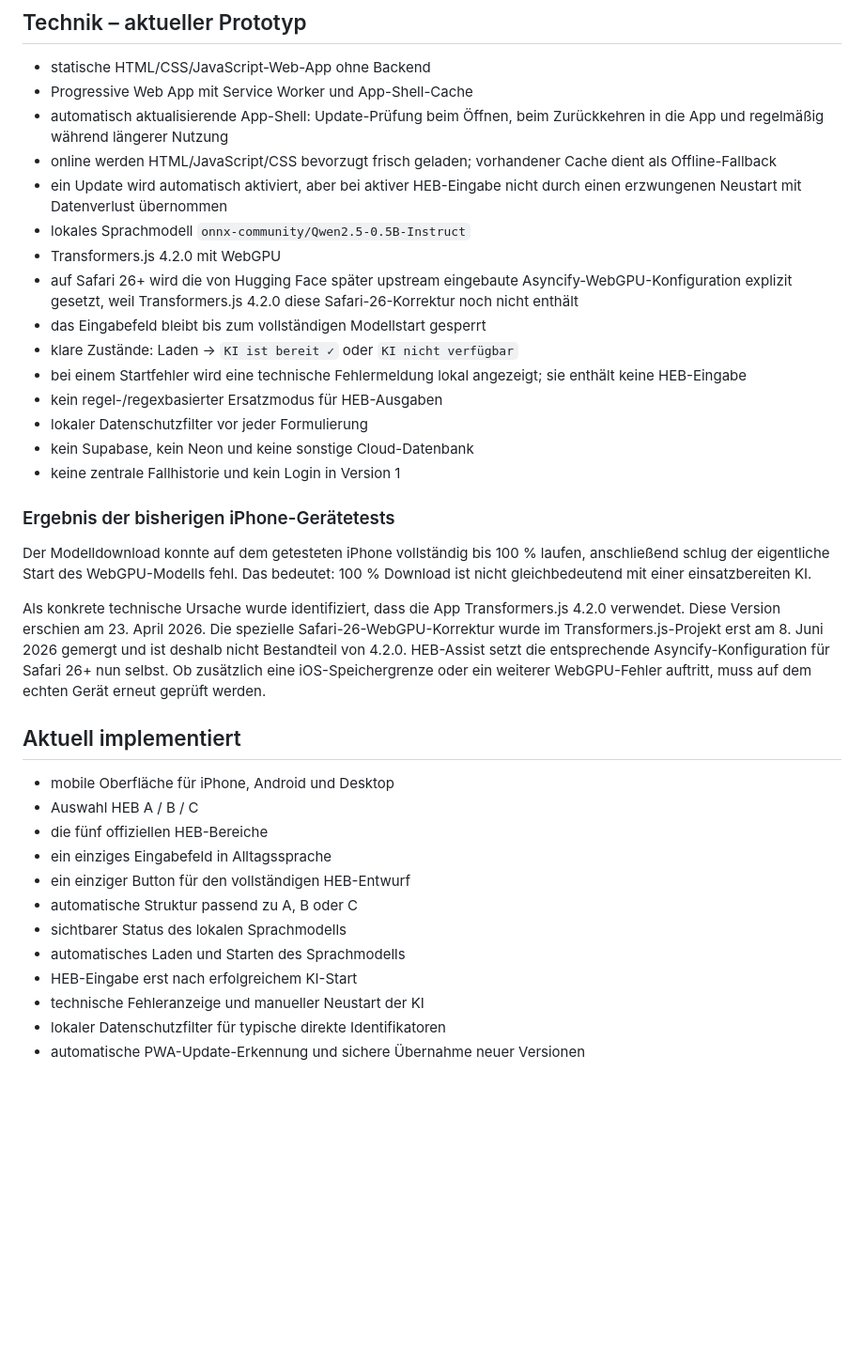
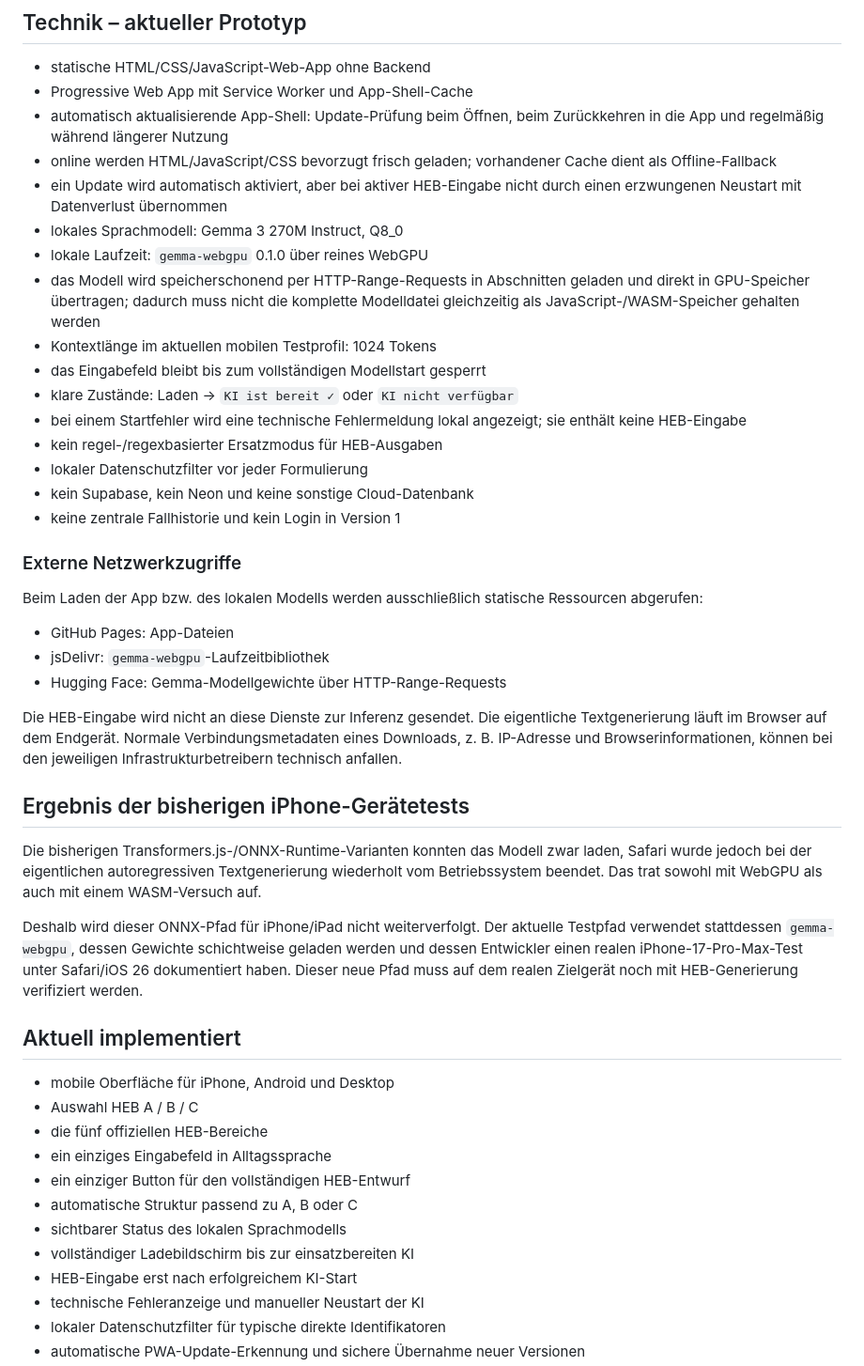
Before and after one commit to ys2mm422yb-max/HEB-Assist, a Markdown page: README.md, the part around the change. Shown at 94% size. Rendered like a GitHub page; blank space fills up the shorter version.

Commit message:
Document streaming local AI runtime

```diff
--- a/README.md
+++ b/README.md
@@ -37,9 +37,10 @@ Die fünf offiziellen HEB-Bereiche werden unverändert als Hauptbereiche verwend
 - automatisch aktualisierende App-Shell: Update-Prüfung beim Öffnen, beim Zurückkehren in die App und regelmäßig während längerer Nutzung
 - online werden HTML/JavaScript/CSS bevorzugt frisch geladen; vorhandener Cache dient als Offline-Fallback
 - ein Update wird automatisch aktiviert, aber bei aktiver HEB-Eingabe nicht durch einen erzwungenen Neustart mit Datenverlust übernommen
-- lokales Sprachmodell `onnx-community/Qwen2.5-0.5B-Instruct`
-- Transformers.js 4.2.0 mit WebGPU
-- auf Safari 26+ wird die von Hugging Face später upstream eingebaute Asyncify-WebGPU-Konfiguration explizit gesetzt, weil Transformers.js 4.2.0 diese Safari-26-Korrektur noch nicht enthält
+- lokales Sprachmodell: Gemma 3 270M Instruct, Q8_0
+- lokale Laufzeit: `gemma-webgpu` 0.1.0 über reines WebGPU
+- das Modell wird speicherschonend per HTTP-Range-Requests in Abschnitten geladen und direkt in GPU-Speicher übertragen; dadurch muss nicht die komplette Modelldatei gleichzeitig als JavaScript-/WASM-Speicher gehalten werden
+- Kontextlänge im aktuellen mobilen Testprofil: 1024 Tokens
 - das Eingabefeld bleibt bis zum vollständigen Modellstart gesperrt
 - klare Zustände: Laden → `KI ist bereit ✓` oder `KI nicht verfügbar`
 - bei einem Startfehler wird eine technische Fehlermeldung lokal angezeigt; sie enthält keine HEB-Eingabe
@@ -48,11 +49,21 @@ Die fünf offiziellen HEB-Bereiche werden unverändert als Hauptbereiche verwend
 - kein Supabase, kein Neon und keine sonstige Cloud-Datenbank
 - keine zentrale Fallhistorie und kein Login in Version 1
 
-### Ergebnis der bisherigen iPhone-Gerätetests
+### Externe Netzwerkzugriffe
 
-Der Modelldownload konnte auf dem getesteten iPhone vollständig bis 100 % laufen, anschließend schlug der eigentliche Start des WebGPU-Modells fehl. Das bedeutet: 100 % Download ist nicht gleichbedeutend mit einer einsatzbereiten KI.
+Beim Laden der App bzw. des lokalen Modells werden ausschließlich statische Ressourcen abgerufen:
 
-Als konkrete technische Ursache wurde identifiziert, dass die App Transformers.js 4.2.0 verwendet. Diese Version erschien am 23. April 2026. Die spezielle Safari-26-WebGPU-Korrektur wurde im Transformers.js-Projekt erst am 8. Juni 2026 gemergt und ist deshalb nicht Bestandteil von 4.2.0. HEB-Assist setzt die entsprechende Asyncify-Konfiguration für Safari 26+ nun selbst. Ob zusätzlich eine iOS-Speichergrenze oder ein weiterer WebGPU-Fehler auftritt, muss auf dem echten Gerät erneut geprüft werden.
+- GitHub Pages: App-Dateien
+- jsDelivr: `gemma-webgpu`-Laufzeitbibliothek
+- Hugging Face: Gemma-Modellgewichte über HTTP-Range-Requests
+
+Die HEB-Eingabe wird nicht an diese Dienste zur Inferenz gesendet. Die eigentliche Textgenerierung läuft im Browser auf dem Endgerät. Normale Verbindungsmetadaten eines Downloads, z. B. IP-Adresse und Browserinformationen, können bei den jeweiligen Infrastrukturbetreibern technisch anfallen.
+
+## Ergebnis der bisherigen iPhone-Gerätetests
+
+Die bisherigen Transformers.js-/ONNX-Runtime-Varianten konnten das Modell zwar laden, Safari wurde jedoch bei der eigentlichen autoregressiven Textgenerierung wiederholt vom Betriebssystem beendet. Das trat sowohl mit WebGPU als auch mit einem WASM-Versuch auf.
+
+Deshalb wird dieser ONNX-Pfad für iPhone/iPad nicht weiterverfolgt. Der aktuelle Testpfad verwendet stattdessen `gemma-webgpu`, dessen Gewichte schichtweise geladen werden und dessen Entwickler einen realen iPhone-17-Pro-Max-Test unter Safari/iOS 26 dokumentiert haben. Dieser neue Pfad muss auf dem realen Zielgerät noch mit HEB-Generierung verifiziert werden.
 
 ## Aktuell implementiert
 
@@ -63,7 +74,7 @@ Als konkrete technische Ursache wurde identifiziert, dass die App Transformers.j
 - ein einziger Button für den vollständigen HEB-Entwurf
 - automatische Struktur passend zu A, B oder C
 - sichtbarer Status des lokalen Sprachmodells
-- automatisches Laden und Starten des Sprachmodells
+- vollständiger Ladebildschirm bis zur einsatzbereiten KI
 - HEB-Eingabe erst nach erfolgreichem KI-Start
 - technische Fehleranzeige und manueller Neustart der KI
 - lokaler Datenschutzfilter für typische direkte Identifikatoren
```
